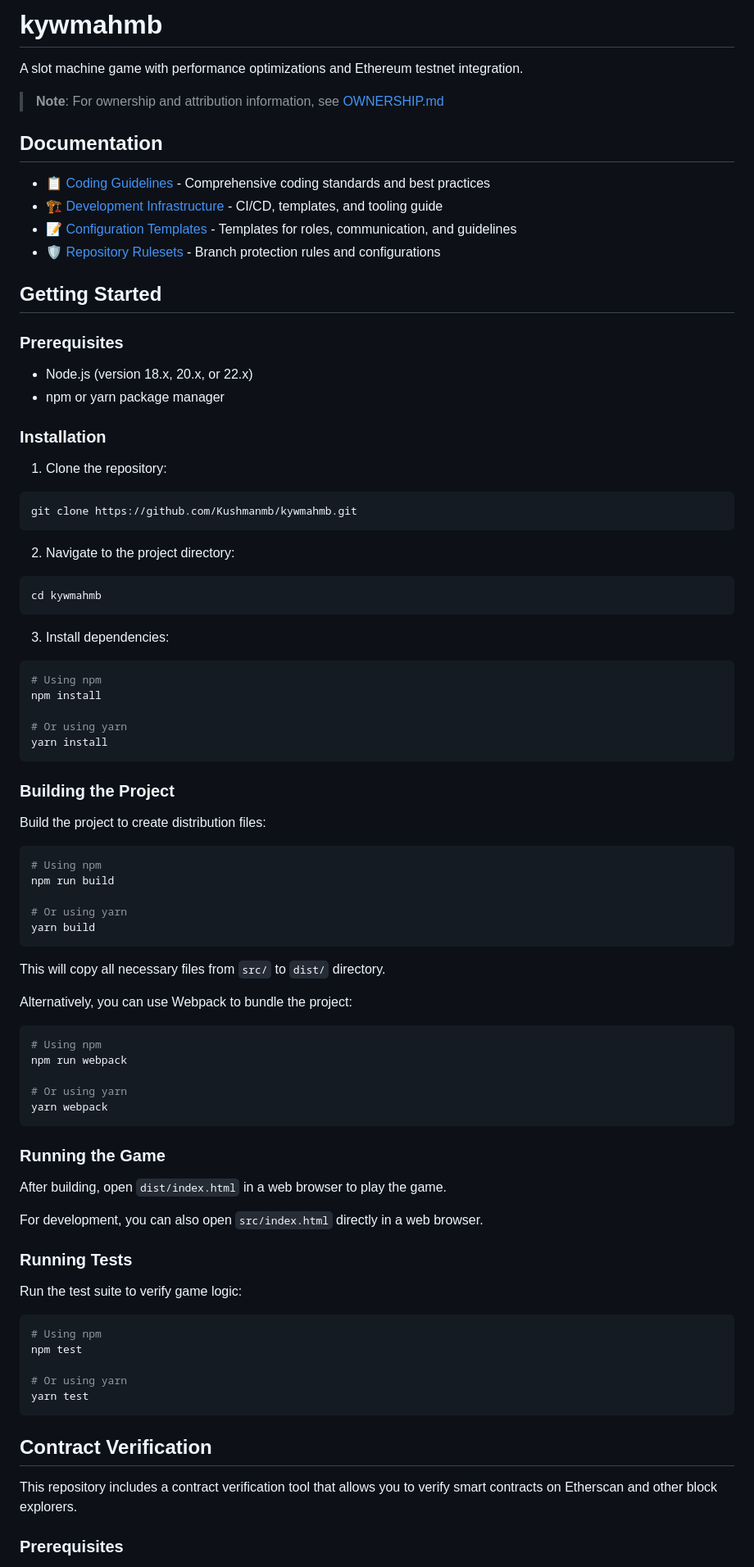
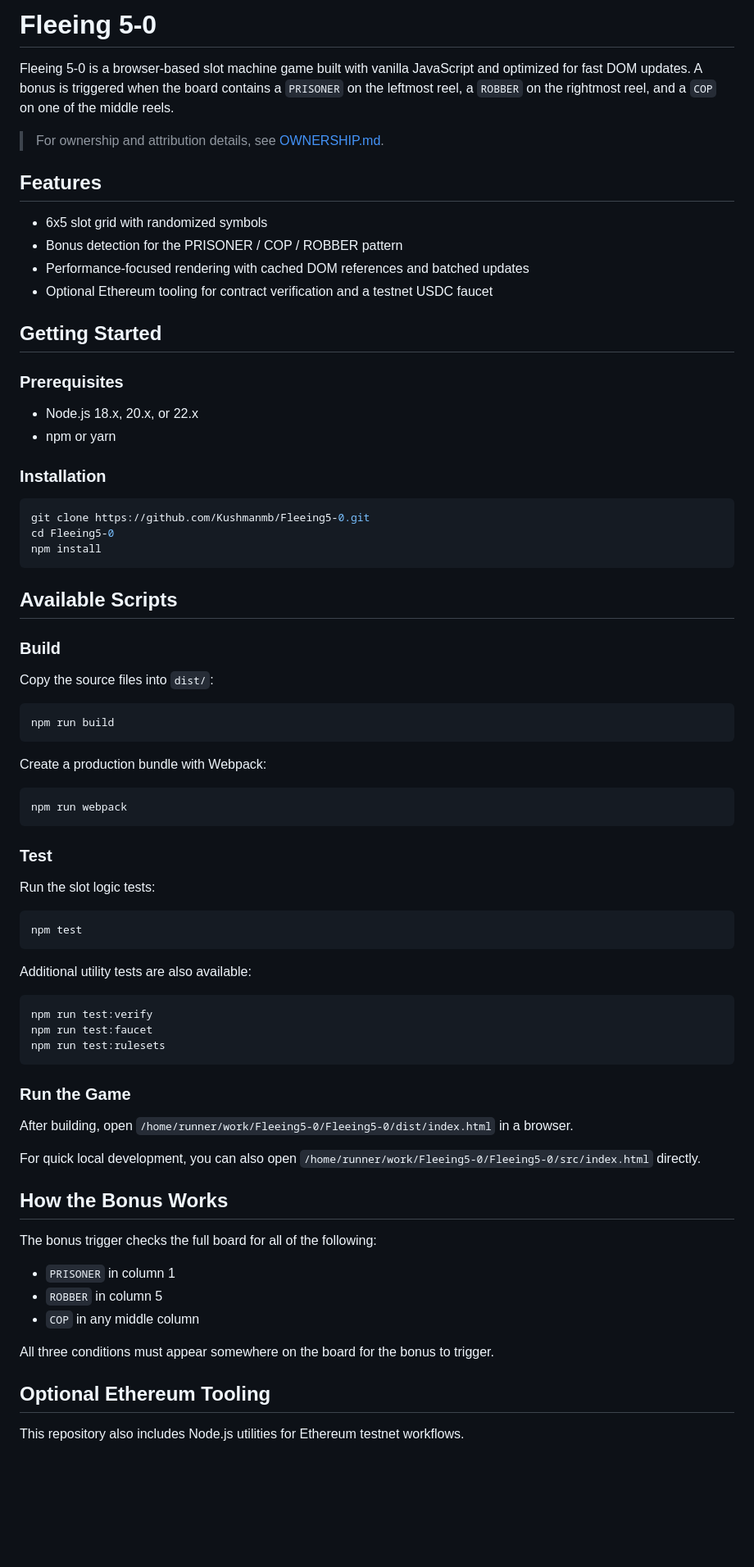
Before and after one commit to Kushmanmb/Fleeing5-0, a Markdown page: README.md, the part around one of its changes. Shown at 82% size. GitHub-like rendering; blank space fills up the shorter version.

Commit message:
Rewrite root README
Co-authored-by: Kushmanmb <193178375+Kushmanmb@users.noreply.github.com>

````diff
--- a/README.md
+++ b/README.md
@@ -1,86 +1,80 @@
-# kywmahmb
+# Fleeing 5-0
 
-A slot machine game with performance optimizations and Ethereum testnet integration.
+Fleeing 5-0 is a browser-based slot machine game built with vanilla JavaScript and optimized for fast DOM updates. A bonus is triggered when the board contains a `PRISONER` on the leftmost reel, a `ROBBER` on the rightmost reel, and a `COP` on one of the middle reels.
 
-> **Note**: For ownership and attribution information, see [OWNERSHIP.md](OWNERSHIP.md)
+> For ownership and attribution details, see [OWNERSHIP.md](OWNERSHIP.md).
 
-## Documentation
+## Features
 
-- 📋 [Coding Guidelines](CODING_GUIDELINES.md) - Comprehensive coding standards and best practices
-- 🏗️ [Development Infrastructure](.github/DEVELOPMENT_INFRASTRUCTURE.md) - CI/CD, templates, and tooling guide
-- 📝 [Configuration Templates](.github/) - Templates for roles, communication, and guidelines
-- 🛡️ [Repository Rulesets](.github/rulesets/) - Branch protection rules and configurations
+- 6x5 slot grid with randomized symbols
+- Bonus detection for the PRISONER / COP / ROBBER pattern
+- Performance-focused rendering with cached DOM references and batched updates
+- Optional Ethereum tooling for contract verification and a testnet USDC faucet
 
 ## Getting Started
 
 ### Prerequisites
 
-- Node.js (version 18.x, 20.x, or 22.x)
-- npm or yarn package manager
+- Node.js 18.x, 20.x, or 22.x
+- npm or yarn
 
 ### Installation
 
-1. Clone the repository:
 ```bash
-git clone https://github.com/Kushmanmb/kywmahmb.git
+git clone https://github.com/Kushmanmb/Fleeing5-0.git
+cd Fleeing5-0
+npm install
 ```
 
-2. Navigate to the project directory:
+## Available Scripts
+
+### Build
+
+Copy the source files into `dist/`:
+
 ```bash
-cd kywmahmb
+npm run build
 ```
 
-3. Install dependencies:
+Create a production bundle with Webpack:
+
 ```bash
-# Using npm
-npm install
-
-# Or using yarn
-yarn install
+npm run webpack
 ```
 
-### Building the Project
+### Test
 
-Build the project to create distribution files:
+Run the slot logic tests:
+
 ```bash
-# Using npm
-npm run build
-
-# Or using yarn
-yarn build
+npm test
 ```
 
-This will copy all necessary files from `src/` to `dist/` directory.
+Additional utility tests are also available:
 
-Alternatively, you can use Webpack to bundle the project:
 ```bash
-# Using npm
-npm run webpack
-
-# Or using yarn
-yarn webpack
+npm run test:verify
+npm run test:faucet
+npm run test:rulesets
 ```
 
-### Running the Game
+### Run the Game
 
-After building, open `dist/index.html` in a web browser to play the game.
+After building, open `/home/runner/work/Fleeing5-0/Fleeing5-0/dist/index.html` in a browser.
 
-For development, you can also open `src/index.html` directly in a web browser.
+For quick local development, you can also open `/home/runner/work/Fleeing5-0/Fleeing5-0/src/index.html` directly.
 
-### Running Tests
+## How the Bonus Works
 
-Run the test suite to verify game logic:
-```bash
-# Using npm
-npm test
+The bonus trigger checks the full board for all of the following:
 
-# Or using yarn
-yarn test
-```
+- `PRISONER` in column 1
+- `ROBBER` in column 5
+- `COP` in any middle column
 
-## Contract Verification
+All three conditions must appear somewhere on the board for the bonus to trigger.
 
-This repository includes a contract verification tool that allows you to verify smart contracts on Etherscan and other block explorers.
+## Optional Ethereum Tooling
 
-### Prerequisites
+This repository also includes Node.js utilities for Ethereum testnet workflows.
 
````
Also changed, not shown: other parts of README.md (+22 -168 lines).
